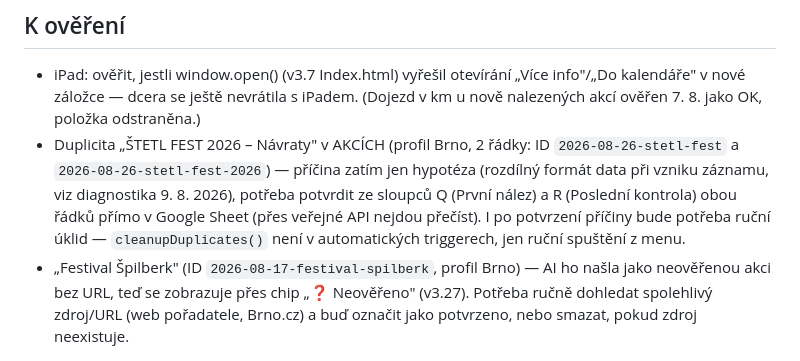
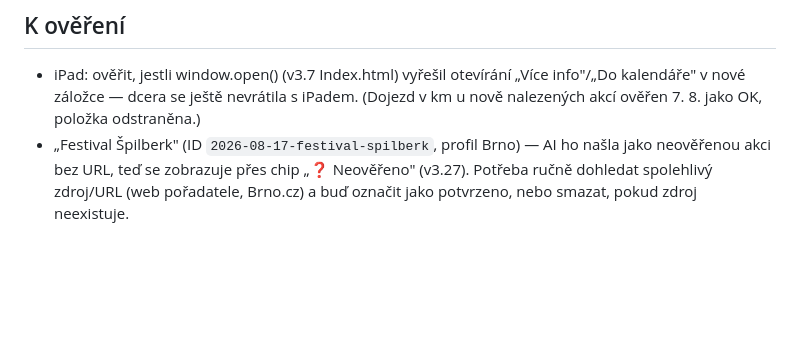
Before and after one commit to Akimto01/Kulturni_radar, a Markdown page: Docs/BACKLOG.md, the part around the change. GitHub-like rendering; blank space fills up the shorter version.

Commit message:
BACKLOG - vyresena duplicita STETL FEST

```diff
--- a/Docs/BACKLOG.md
+++ b/Docs/BACKLOG.md
@@ -34,7 +34,6 @@ změně BACKLOGu.
 
 ## K ověření
 - iPad: ověřit, jestli window.open() (v3.7 Index.html) vyřešil otevírání „Více info"/„Do kalendáře" v nové záložce — dcera se ještě nevrátila s iPadem. (Dojezd v km u nově nalezených akcí ověřen 7. 8. jako OK, položka odstraněna.)
-- Duplicita „ŠTETL FEST 2026 – Návraty" v AKCÍCH (profil Brno, 2 řádky: ID `2026-08-26-stetl-fest` a `2026-08-26-stetl-fest-2026`) — příčina zatím jen hypotéza (rozdílný formát data při vzniku záznamu, viz diagnostika 9. 8. 2026), potřeba potvrdit ze sloupců Q (První nález) a R (Poslední kontrola) obou řádků přímo v Google Sheet (přes veřejné API nejdou přečíst). I po potvrzení příčiny bude potřeba ruční úklid — `cleanupDuplicates()` není v automatických triggerech, jen ruční spuštění z menu.
 - „Festival Špilberk" (ID `2026-08-17-festival-spilberk`, profil Brno) — AI ho našla jako neověřenou akci bez URL, teď se zobrazuje přes chip „❓ Neověřeno" (v3.27). Potřeba ručně dohledat spolehlivý zdroj/URL (web pořadatele, Brno.cz) a buď označit jako potvrzeno, nebo smazat, pokud zdroj neexistuje.
 
 ## Nejvyšší priorita
```
